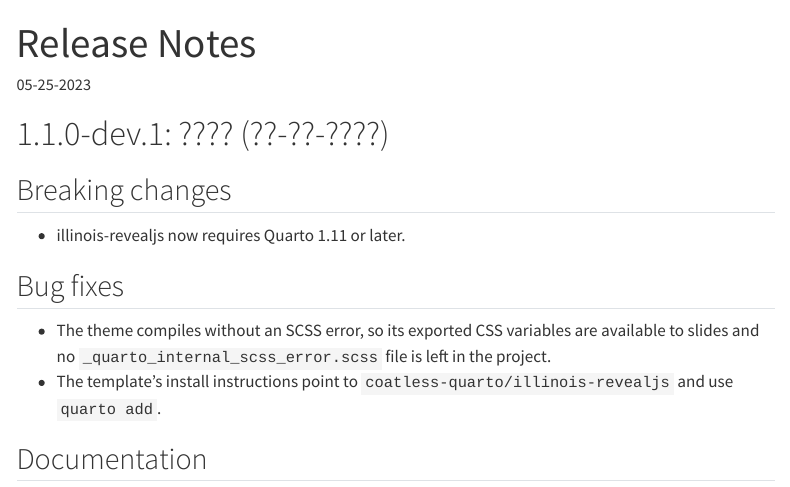
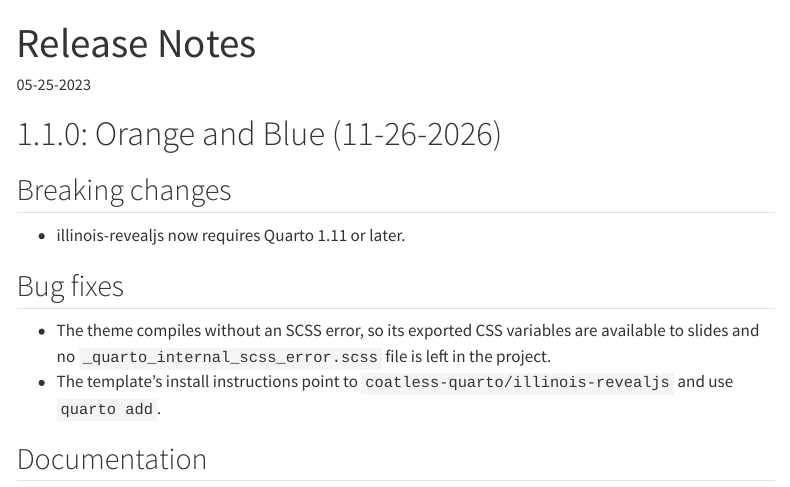
Before and after one commit to coatless-quarto/illinois-revealjs, a Quarto document (docs/qillinois-revealjs-release-notes.qmd): the page in a window 1100 px wide, from its top. Rendered offline with R 4.5, knitr and Pandoc in place of Quarto, with nearby package versions; menus at the side of the page are left out.

Commit message:
Release 1.1.0
Sets the version to 1.1.0 and dates the release notes: "Orange and Blue".

```diff
--- a/_extensions/illinois/_extension.yml
+++ b/_extensions/illinois/_extension.yml
@@ -1,6 +1,6 @@
 title: illinois
 author: James Joseph Balamuta
-version: 1.1.0-dev.1
+version: 1.1.0
 quarto-required: ">=1.11.0"
 contributes:
   formats:
--- a/docs/qillinois-revealjs-release-notes.qmd
+++ b/docs/qillinois-revealjs-release-notes.qmd
@@ -8,7 +8,7 @@
     toc: true
 ---
 
-# 1.1.0-dev.1: ???? (??-??-????)
+# 1.1.0: Orange and Blue (11-26-2026)
 
 ## Breaking changes
 
```
